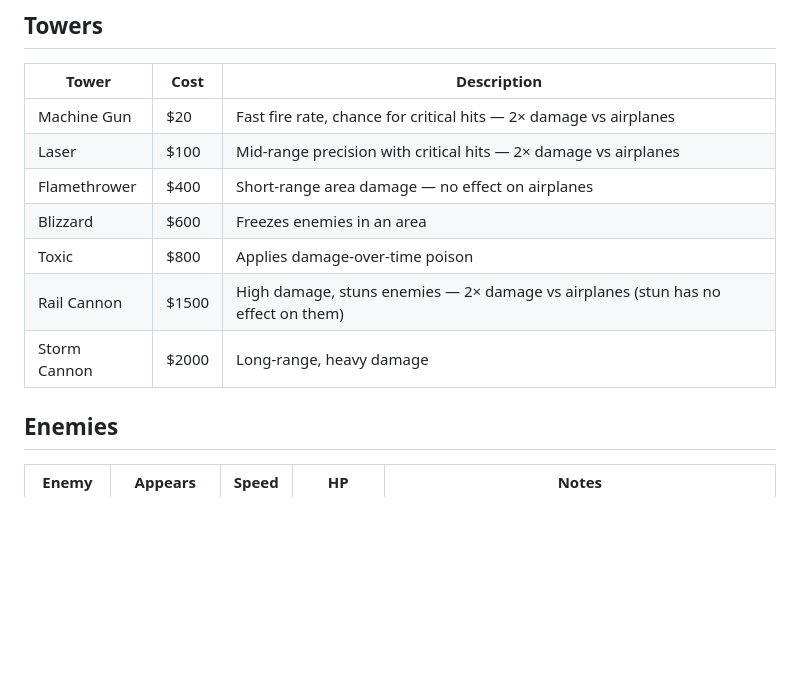
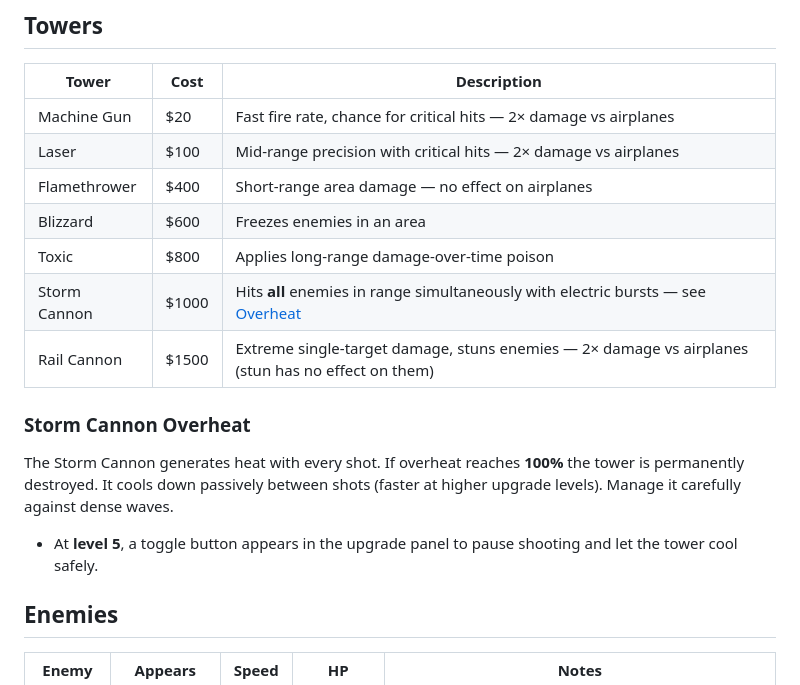
Before and after one commit to carlos026/plantTD, a Markdown page: README.md, the part around the change. Rendered like a GitHub page; blank space fills up the shorter version.

Commit message:
#41 - Update readme file

```diff
--- a/README.md
+++ b/README.md
@@ -19,9 +19,15 @@ Strategically place turrets on the map to stop waves of incoming minions from re
 | Laser | $100 | Mid-range precision with critical hits — 2× damage vs airplanes |
 | Flamethrower | $400 | Short-range area damage — no effect on airplanes |
 | Blizzard | $600 | Freezes enemies in an area |
-| Toxic | $800 | Applies damage-over-time poison |
-| Rail Cannon | $1500 | High damage, stuns enemies — 2× damage vs airplanes (stun has no effect on them) |
-| Storm Cannon | $2000 | Long-range, heavy damage |
+| Toxic | $800 | Applies long-range damage-over-time poison |
+| Storm Cannon | $1000 | Hits **all** enemies in range simultaneously with electric bursts — see [Overheat](#storm-cannon-overheat) |
+| Rail Cannon | $1500 | Extreme single-target damage, stuns enemies — 2× damage vs airplanes (stun has no effect on them) |
+
+### Storm Cannon Overheat
+
+The Storm Cannon generates heat with every shot. If overheat reaches **100%** the tower is permanently destroyed. It cools down passively between shots (faster at higher upgrade levels). Manage it carefully against dense waves.
+
+- At **level 5**, a toggle button appears in the upgrade panel to pause shooting and let the tower cool safely.
 
 ## Enemies
 
```
